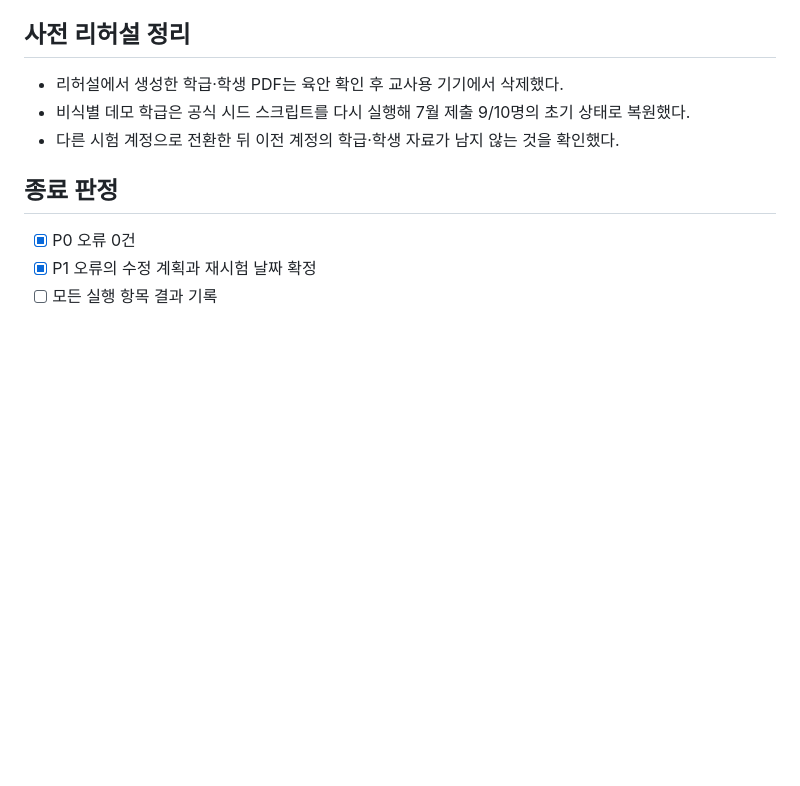
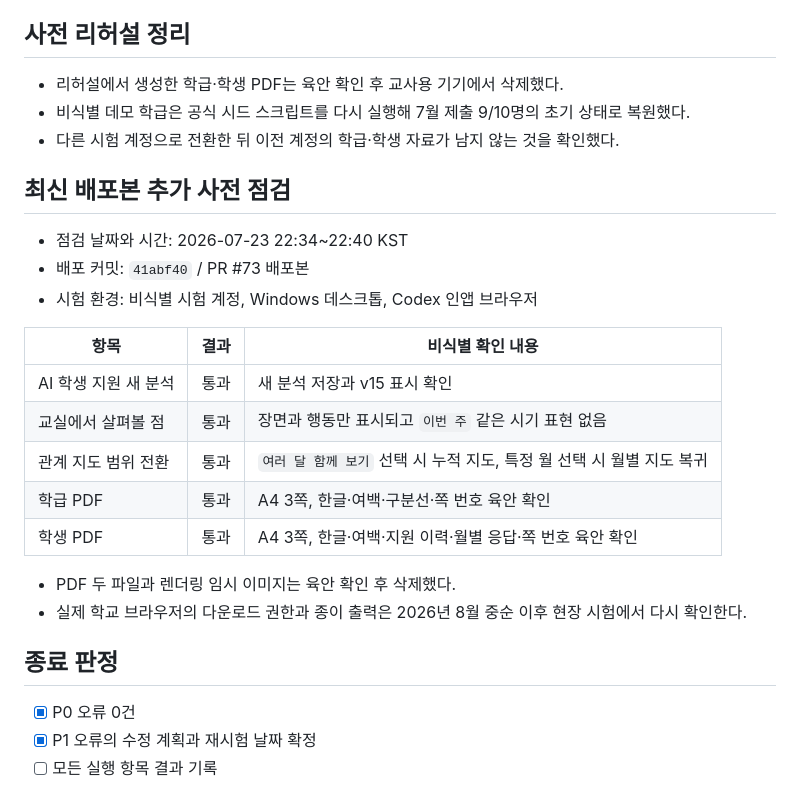
Before and after one commit to hhj3839/class, a Markdown page: FIELD_PILOT_RESULTS_v1.2.1.md, the part around the change. Rendered like a GitHub page; blank space fills up the shorter version.

Commit message:
docs: record latest prepilot smoke check

```diff
--- a/FIELD_PILOT_RESULTS_v1.2.1.md
+++ b/FIELD_PILOT_RESULTS_v1.2.1.md
@@ -68,6 +68,23 @@
 - 비식별 데모 학급은 공식 시드 스크립트를 다시 실행해 7월 제출 9/10명의 초기 상태로 복원했다.
 - 다른 시험 계정으로 전환한 뒤 이전 계정의 학급·학생 자료가 남지 않는 것을 확인했다.
 
+## 최신 배포본 추가 사전 점검
+
+- 점검 날짜와 시간: 2026-07-23 22:34~22:40 KST
+- 배포 커밋: `41abf40` / PR #73 배포본
+- 시험 환경: 비식별 시험 계정, Windows 데스크톱, Codex 인앱 브라우저
+
+| 항목 | 결과 | 비식별 확인 내용 |
+|---|---|---|
+| AI 학생 지원 새 분석 | 통과 | 새 분석 저장과 v15 표시 확인 |
+| 교실에서 살펴볼 점 | 통과 | 장면과 행동만 표시되고 `이번 주` 같은 시기 표현 없음 |
+| 관계 지도 범위 전환 | 통과 | `여러 달 함께 보기` 선택 시 누적 지도, 특정 월 선택 시 월별 지도 복귀 |
+| 학급 PDF | 통과 | A4 3쪽, 한글·여백·구분선·쪽 번호 육안 확인 |
+| 학생 PDF | 통과 | A4 3쪽, 한글·여백·지원 이력·월별 응답·쪽 번호 육안 확인 |
+
+- PDF 두 파일과 렌더링 임시 이미지는 육안 확인 후 삭제했다.
+- 실제 학교 브라우저의 다운로드 권한과 종이 출력은 2026년 8월 중순 이후 현장 시험에서 다시 확인한다.
+
 ## 종료 판정
 
 - [x] P0 오류 0건
```
Also changed, not shown: PRD_v1.2.md (+1 -0 lines).
